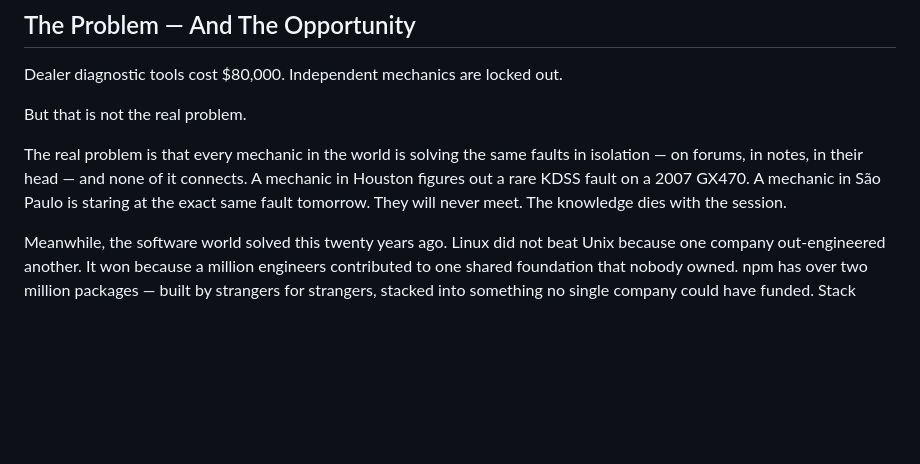
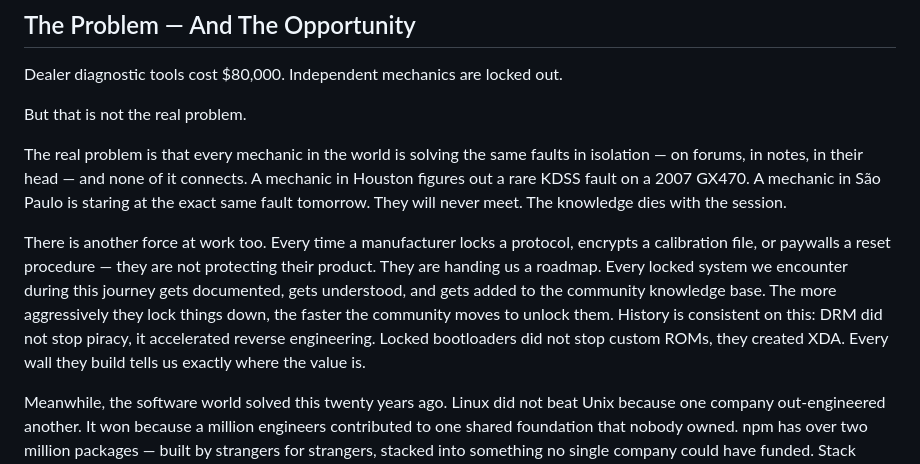
Before and after one commit to bertoncheg/OpenTune, a Markdown page: README.md, the part around the change. Rendered like a GitHub page; blank space fills up the shorter version.

Commit message:
docs: add locked software fuels community — DRM/XDA analogy, every wall is a roadmap

```diff
--- a/README.md
+++ b/README.md
@@ -13,6 +13,8 @@ Dealer diagnostic tools cost $80,000. Independent mechanics are locked out.
 But that is not the real problem.
 
 The real problem is that every mechanic in the world is solving the same faults in isolation — on forums, in notes, in their head — and none of it connects. A mechanic in Houston figures out a rare KDSS fault on a 2007 GX470. A mechanic in São Paulo is staring at the exact same fault tomorrow. They will never meet. The knowledge dies with the session.
+
+There is another force at work too. Every time a manufacturer locks a protocol, encrypts a calibration file, or paywalls a reset procedure — they are not protecting their product. They are handing us a roadmap. Every locked system we encounter during this journey gets documented, gets understood, and gets added to the community knowledge base. The more aggressively they lock things down, the faster the community moves to unlock them. History is consistent on this: DRM did not stop piracy, it accelerated reverse engineering. Locked bootloaders did not stop custom ROMs, they created XDA. Every wall they build tells us exactly where the value is.
 
 Meanwhile, the software world solved this twenty years ago. Linux did not beat Unix because one company out-engineered another. It won because a million engineers contributed to one shared foundation that nobody owned. npm has over two million packages — built by strangers for strangers, stacked into something no single company could have funded. Stack Overflow turned individual answers into a permanent global knowledge layer. The pattern is always the same: **open contribution compounds faster than any closed team can move.**
 
```
